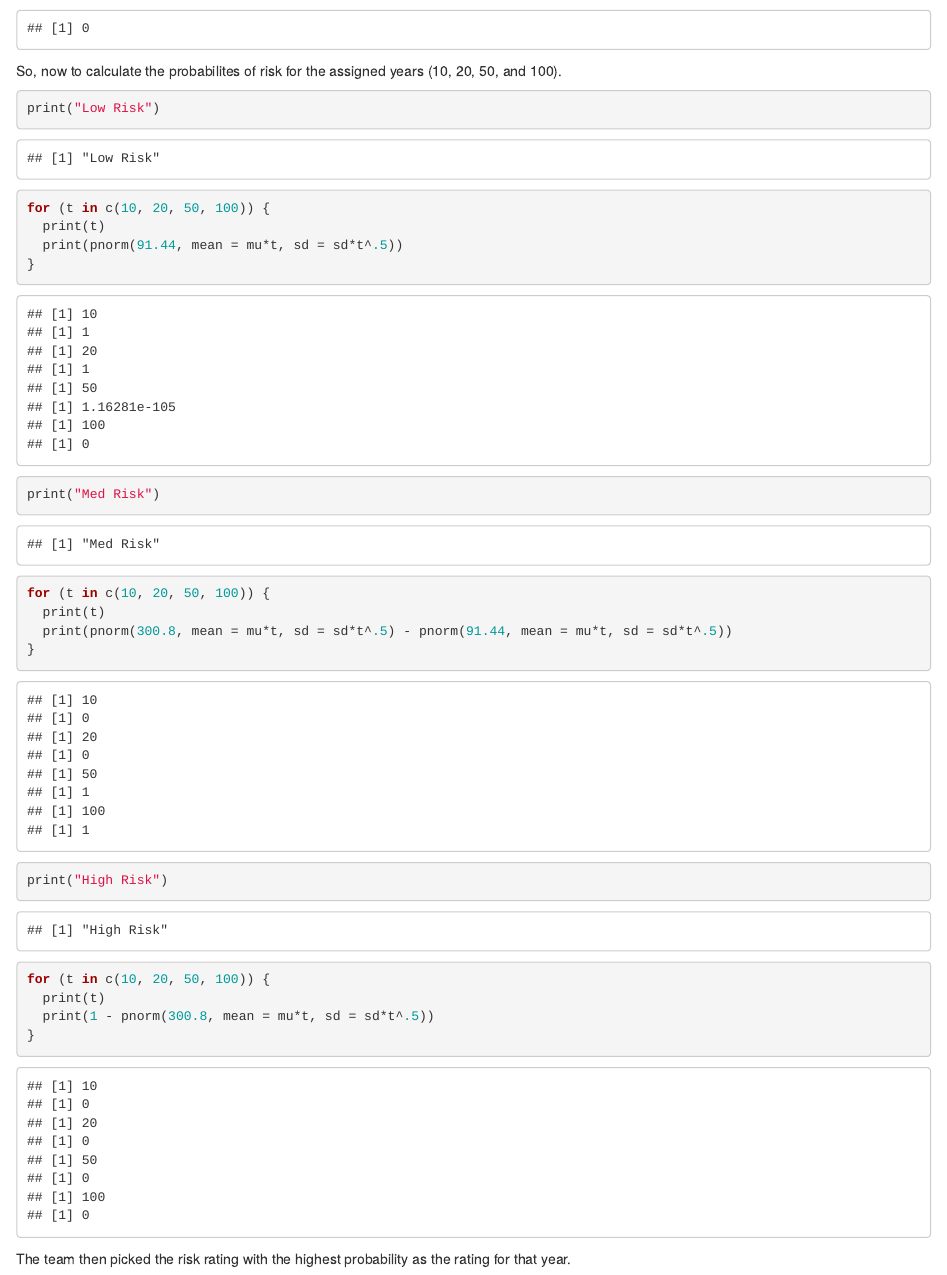
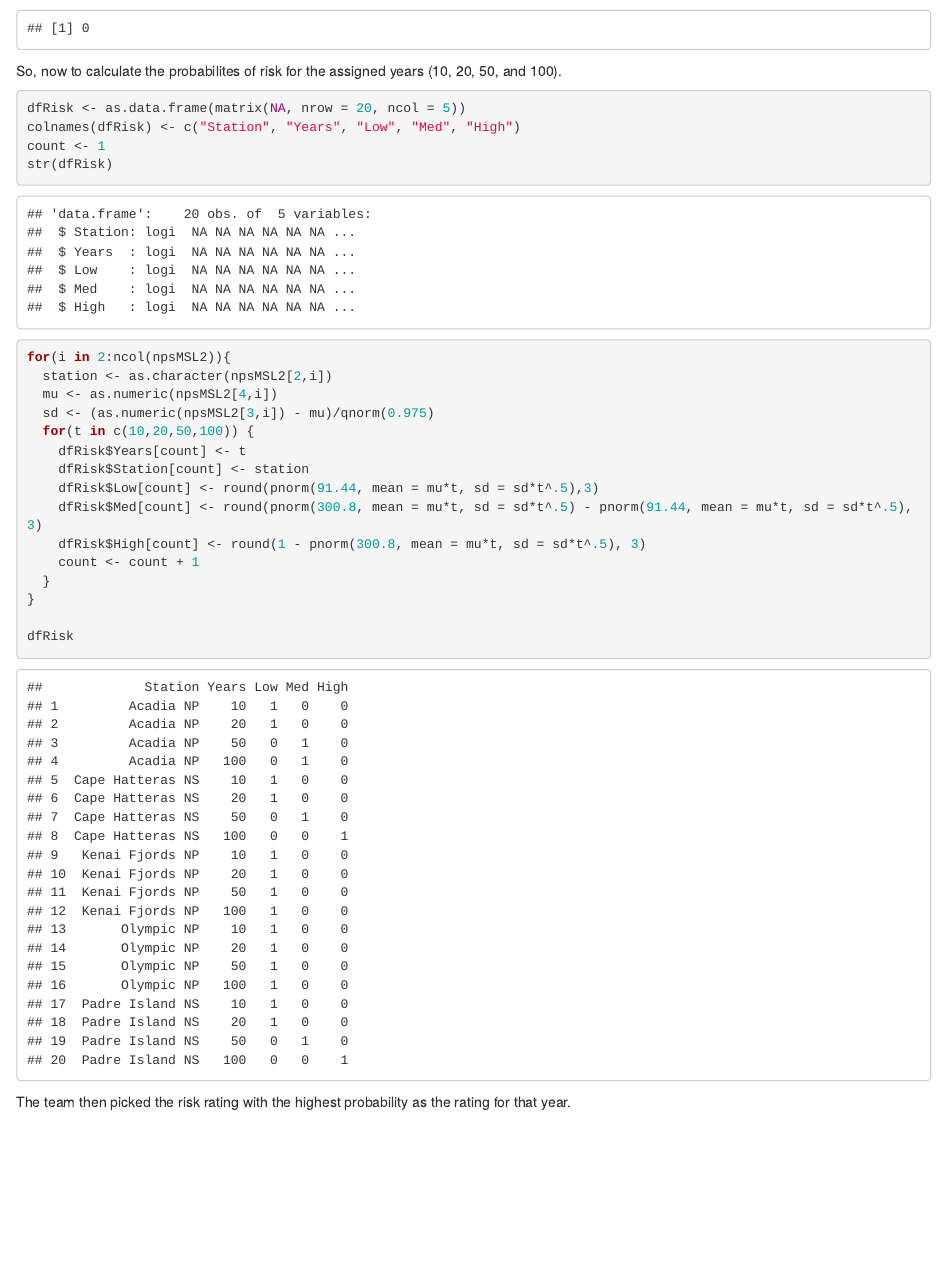
Before and after one commit to gwpjp/M3-Challenge, an R Markdown document (2017/2017.Rmd): the page in a window 1100 px wide, from 11350 px down. Rendered offline with R 4.5, knitr and Pandoc, with nearby package versions; some code elsewhere in the file could not run offline.

Commit message:
Refactored Adlai analysis.

````diff
--- a/2017/2017.Rmd
+++ b/2017/2017.Rmd
@@ -191,26 +191,25 @@ So, now to calculate the probabilites of risk for the assigned years (10, 20, 50
 
 ```{r}
 
-
-
-print("Low Risk")
-for (t in c(10, 20, 50, 100)) {
-  print(t)
-  print(pnorm(91.44, mean = mu*t, sd = sd*t^.5))
+dfRisk <- as.data.frame(matrix(NA, nrow = 20, ncol = 5))
+colnames(dfRisk) <- c("Station", "Years", "Low", "Med", "High")
+count <- 1
+str(dfRisk)
+for(i in 2:ncol(npsMSL2)){
+  station <- as.character(npsMSL2[2,i])
+  mu <- as.numeric(npsMSL2[4,i])
+  sd <- (as.numeric(npsMSL2[3,i]) - mu)/qnorm(0.975)
+  for(t in c(10,20,50,100)) {
+    dfRisk$Years[count] <- t
+    dfRisk$Station[count] <- station
+    dfRisk$Low[count] <- round(pnorm(91.44, mean = mu*t, sd = sd*t^.5),3)
+    dfRisk$Med[count] <- round(pnorm(300.8, mean = mu*t, sd = sd*t^.5) - pnorm(91.44, mean = mu*t, sd = sd*t^.5),3)
+    dfRisk$High[count] <- round(1 - pnorm(300.8, mean = mu*t, sd = sd*t^.5), 3)
+    count <- count + 1
+  }
 }
 
-print("Med Risk")
-for (t in c(10, 20, 50, 100)) {
-  print(t)
-  print(pnorm(300.8, mean = mu*t, sd = sd*t^.5) - pnorm(91.44, mean = mu*t, sd = sd*t^.5))
-}
-
-print("High Risk")
-for (t in c(10, 20, 50, 100)) {
-  print(t)
-  print(1 - pnorm(300.8, mean = mu*t, sd = sd*t^.5))
-}
-
+dfRisk
 
 ```
 
````
Also changed, not shown: 2017/2017.nb.html.
